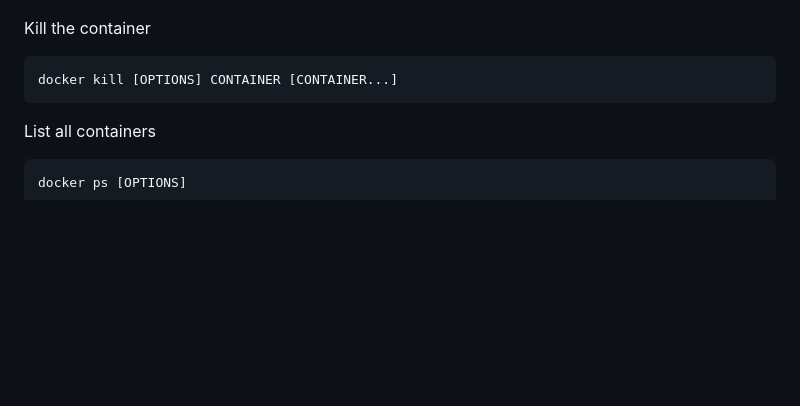
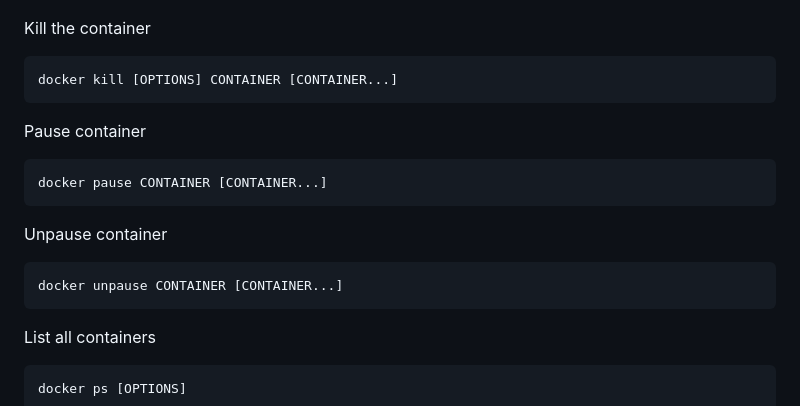
Before and after one commit to BarrierAntho/Survivor_Note, a Markdown page: Docker/README.md, the part around one of its changes. GitHub-like rendering; blank space fills up the shorter version.

````diff
--- a/Docker/README.md
+++ b/Docker/README.md
@@ -101,6 +119,16 @@ docker stop [OPTIONS] CONTAINER [CONTAINER...]
 Kill the container
 ```
 docker kill [OPTIONS] CONTAINER [CONTAINER...]
+```
+
+Pause container
+```
+docker pause CONTAINER [CONTAINER...]
+```
+
+Unpause container
+```
+docker unpause CONTAINER [CONTAINER...]
 ```
 
 List all containers
````
Also changed, not shown: other parts of Docker/README.md (+54 -0 lines).
